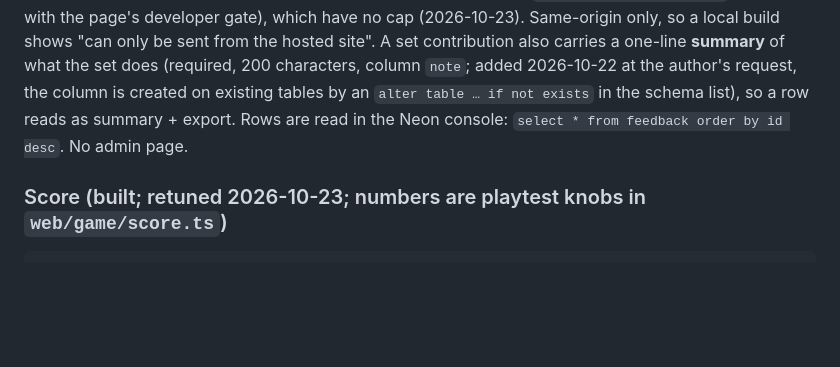
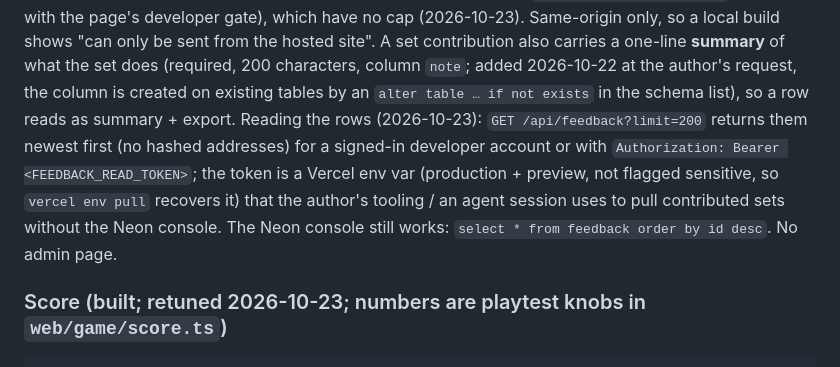
Before and after one commit to ziangit/Rollmon, a Markdown page: docs/ROADMAP.md, the part around the change. GitHub-like rendering; blank space fills up the shorter version.

Commit message:
docs: feedback read endpoint and token (§7), handoff
Co-Authored-By: Claude Fable 5.1 <noreply@anthropic.com>

````diff
--- a/docs/ROADMAP.md
+++ b/docs/ROADMAP.md
@@ -242,8 +242,14 @@ build shows "can only be sent from the hosted site". A set contribution
 also carries a one-line **summary** of what the set does (required, 200
 characters, column `note`; added 2026-10-22 at the author's request, the
 column is created on existing tables by an `alter table … if not exists`
-in the schema list), so a row reads as summary + export. Rows are read in
-the Neon console: `select * from feedback order by id desc`. No admin page.
+in the schema list), so a row reads as summary + export. Reading the rows
+(2026-10-23): `GET /api/feedback?limit=200` returns them newest first
+(no hashed addresses) for a signed-in developer account or with
+`Authorization: Bearer <FEEDBACK_READ_TOKEN>`; the token is a Vercel env
+var (production + preview, not flagged sensitive, so `vercel env pull`
+recovers it) that the author's tooling / an agent session uses to pull
+contributed sets without the Neon console. The Neon console still works:
+`select * from feedback order by id desc`. No admin page.
 
 ### Score (built; retuned 2026-10-23; numbers are playtest knobs in `web/game/score.ts`)
 ```
````
Also changed, not shown: session-handoff.md (+1 -1 lines).
